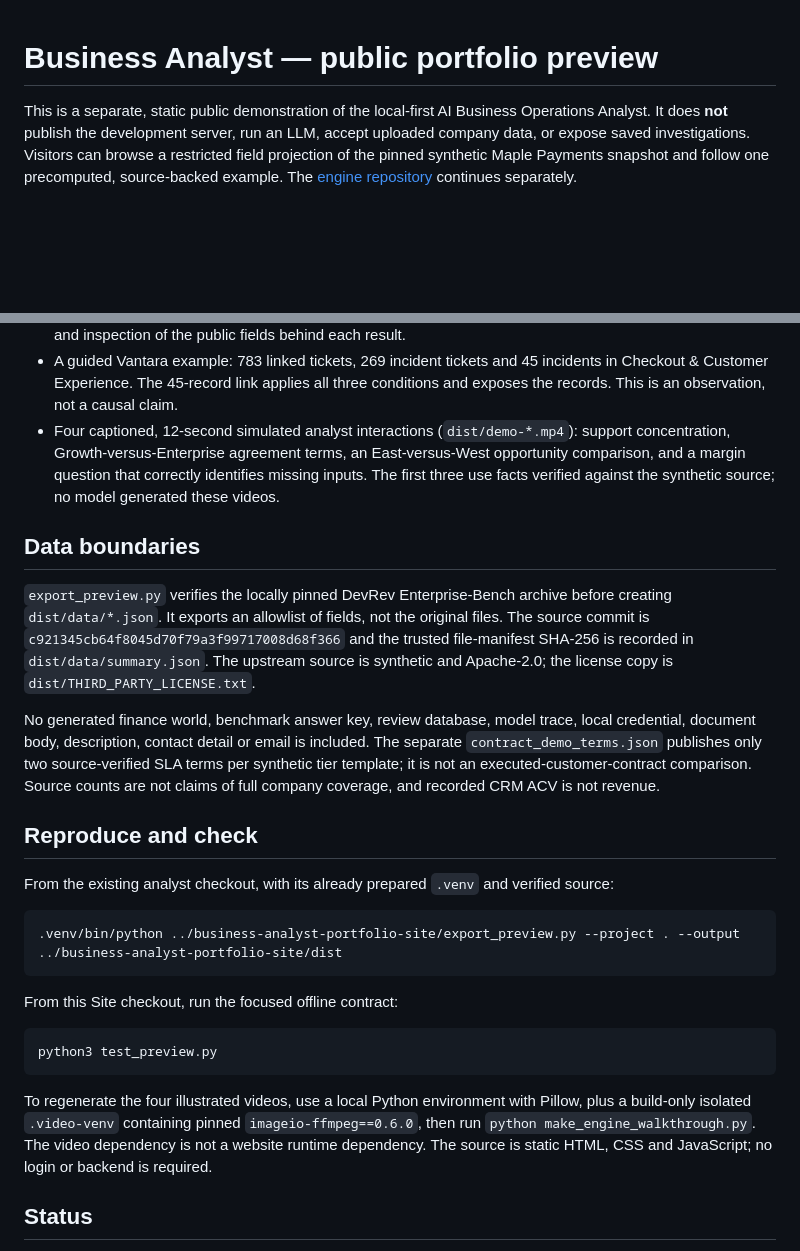
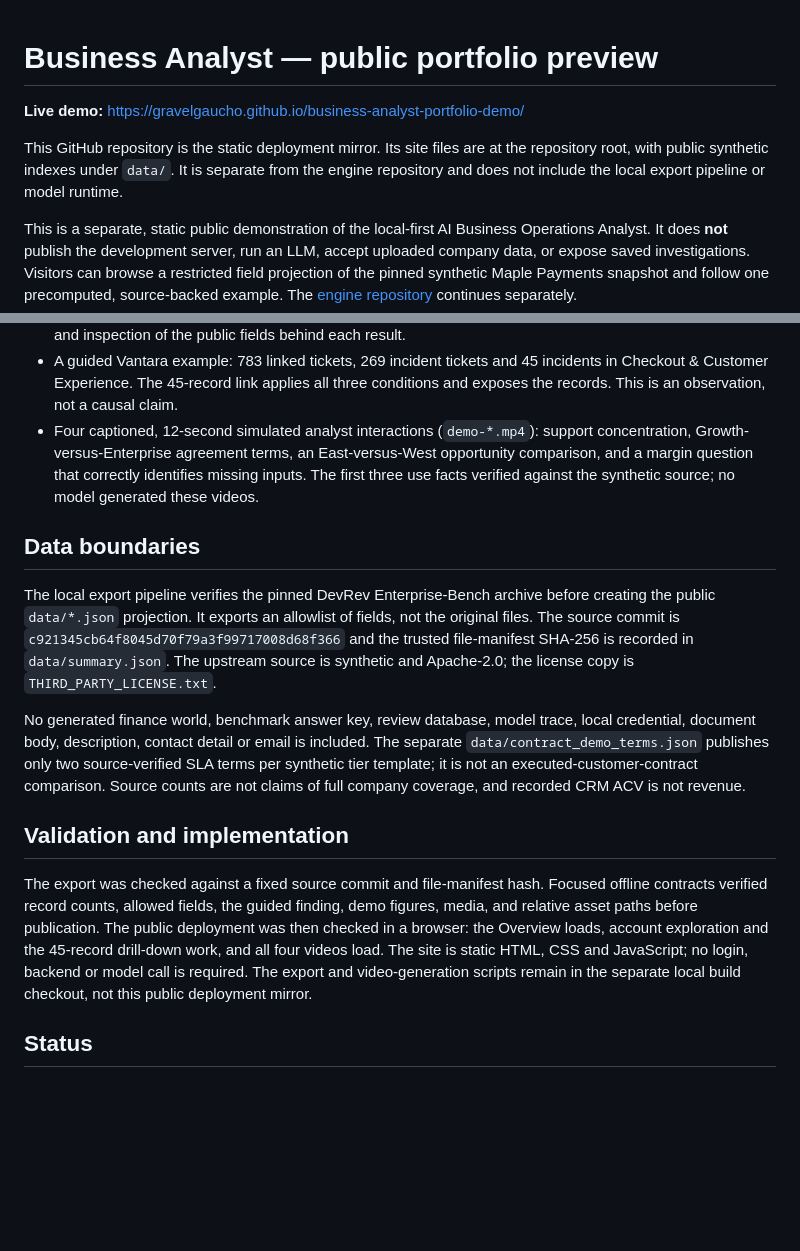
Before and after one commit to gravelgaucho/business-analyst-portfolio-demo, a Markdown page: README.md, 2 parts joined by grey strips. Drawn GitHub-style; blank space fills up the shorter version.

Commit message:
Document published demo and validation

````diff
--- a/README.md
+++ b/README.md
@@ -1,4 +1,10 @@
 # Business Analyst — public portfolio preview
+
+**Live demo:** https://gravelgaucho.github.io/business-analyst-portfolio-demo/
+
+This GitHub repository is the static deployment mirror. Its site files are at the repository
+root, with public synthetic indexes under `data/`. It is separate from the engine repository
+and does not include the local export pipeline or model runtime.
 
 This is a separate, static public demonstration of the local-first AI Business Operations
 Analyst. It does **not** publish the development server, run an LLM, accept uploaded company
@@ -22,44 +28,34 @@ continues separately.
 - A guided Vantara example: 783 linked tickets, 269 incident tickets and 45 incidents in
   Checkout & Customer Experience. The 45-record link applies all three conditions and
   exposes the records. This is an observation, not a causal claim.
-- Four captioned, 12-second simulated analyst interactions (`dist/demo-*.mp4`): support
+- Four captioned, 12-second simulated analyst interactions (`demo-*.mp4`): support
   concentration, Growth-versus-Enterprise agreement terms, an East-versus-West opportunity
   comparison, and a margin question that correctly identifies missing inputs. The first
   three use facts verified against the synthetic source; no model generated these videos.
 
 ## Data boundaries
 
-`export_preview.py` verifies the locally pinned DevRev Enterprise-Bench archive before
-creating `dist/data/*.json`. It exports an allowlist of fields, not the original files.
+The local export pipeline verifies the pinned DevRev Enterprise-Bench archive before
+creating the public `data/*.json` projection. It exports an allowlist of fields, not the original files.
 The source commit is `c921345cb64f8045d70f79a3f99717008d68f366` and the trusted
-file-manifest SHA-256 is recorded in `dist/data/summary.json`. The upstream source is
-synthetic and Apache-2.0; the license copy is `dist/THIRD_PARTY_LICENSE.txt`.
+file-manifest SHA-256 is recorded in `data/summary.json`. The upstream source is
+synthetic and Apache-2.0; the license copy is `THIRD_PARTY_LICENSE.txt`.
 
 No generated finance world, benchmark answer key, review database, model trace, local
 credential, document body, description, contact detail or email is included. The separate
-`contract_demo_terms.json` publishes only two source-verified SLA terms per synthetic tier
+`data/contract_demo_terms.json` publishes only two source-verified SLA terms per synthetic tier
 template; it is not an executed-customer-contract comparison. Source
 counts are not claims of full company coverage, and recorded CRM ACV is not revenue.
 
-## Reproduce and check
+## Validation and implementation
 
-From the existing analyst checkout, with its already prepared `.venv` and verified source:
-
-```sh
-.venv/bin/python ../business-analyst-portfolio-site/export_preview.py --project . --output ../business-analyst-portfolio-site/dist
-```
-
-From this Site checkout, run the focused offline contract:
-
-```sh
-python3 test_preview.py
-```
-
-To regenerate the four illustrated videos, use a local Python environment with Pillow, plus a
-build-only isolated `.video-venv` containing pinned `imageio-ffmpeg==0.6.0`, then run
-`python make_engine_walkthrough.py`. The video dependency is not a website
-runtime dependency. The source is static HTML, CSS and JavaScript; no login or backend is
-required.
+The export was checked against a fixed source commit and file-manifest hash. Focused offline
+contracts verified record counts, allowed fields, the guided finding, demo figures, media,
+and relative asset paths before publication. The public deployment was then checked in a
+browser: the Overview loads, account exploration and the 45-record drill-down work, and all
+four videos load. The site is static HTML, CSS and JavaScript; no login, backend or model call
+is required. The export and video-generation scripts remain in the separate local build
+checkout, not this public deployment mirror.
 
 ## Status
 
````
